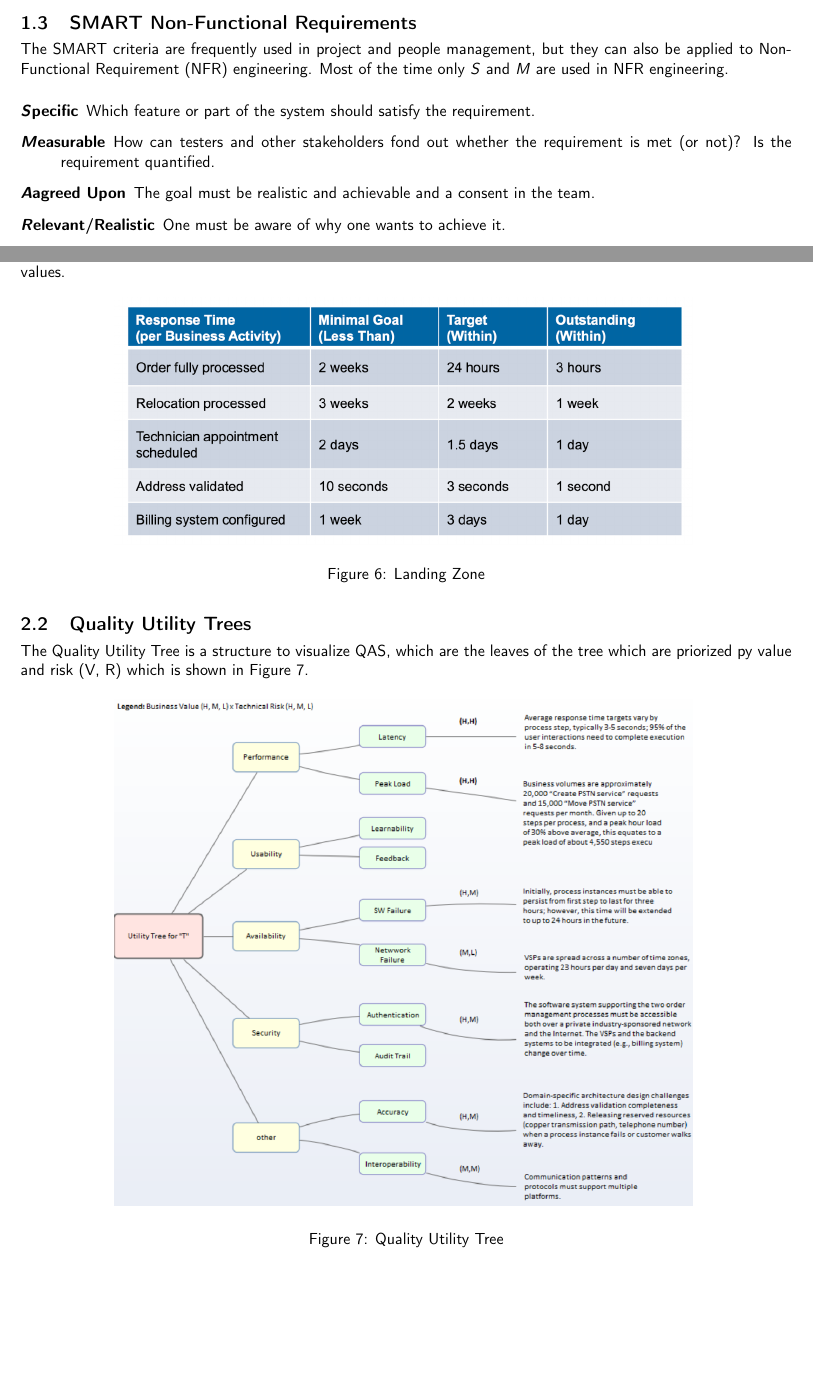
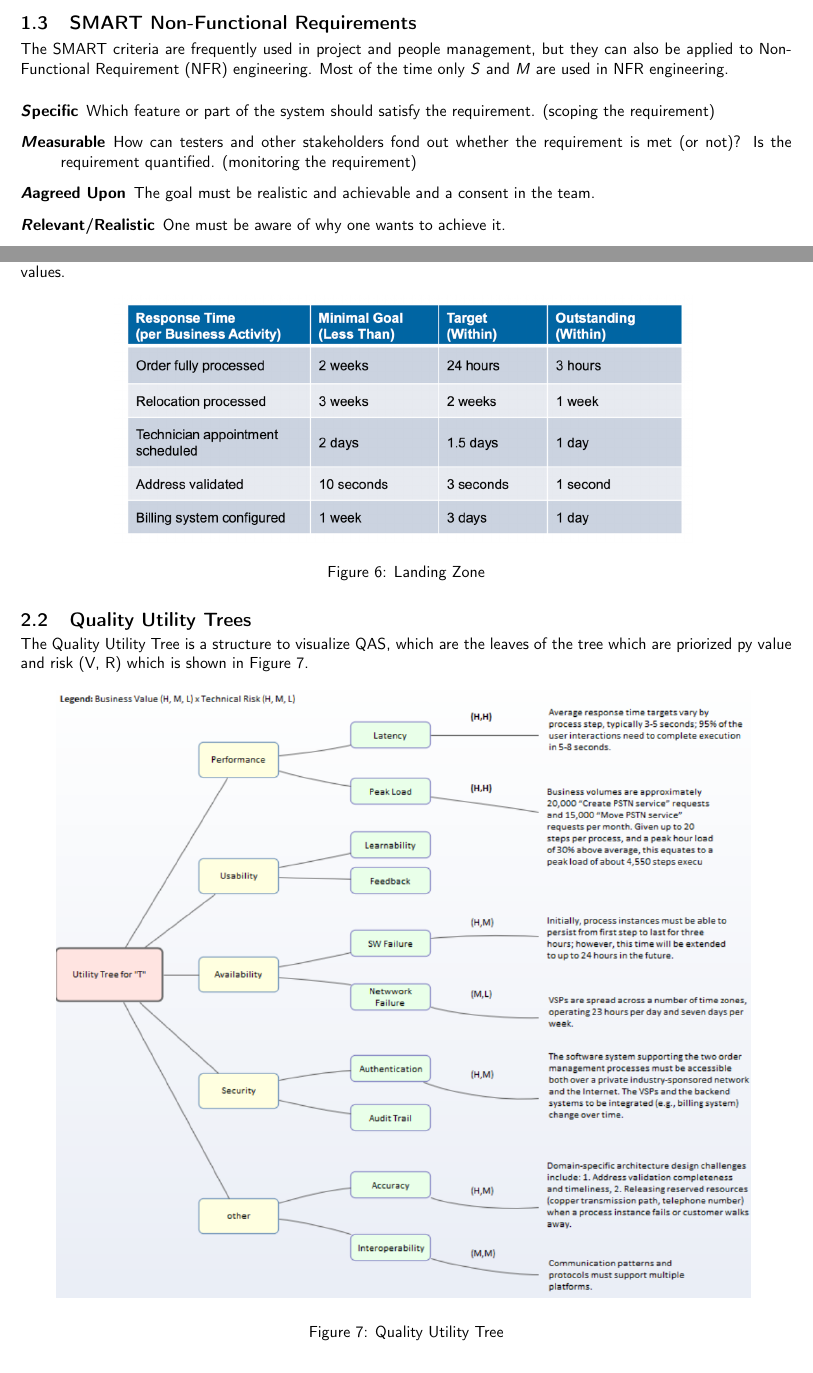
Before and after one commit to joshuabeny1999/ost-zusammenfassungen, a LaTeX document (AppArch/ApplicationArchitecture-Script.tex, which reads AppArch/sections/01_week.tex, AppArch/sections/02_week.tex): two parts of pages 6 and 9 of 49, joined at a grey line, cut so that both start at the same text, the shorter picture padded with empty space. Compiled offline with pdfLaTeX.

Commit message:
minor updates week2

```diff
--- a/AppArch/sections/01_week.tex
+++ b/AppArch/sections/01_week.tex
@@ -77,8 +77,8 @@ The following paragraph gives an example analysis of requirements regrading thei
 The SMART criteria are frequently used in project and people management, but they can also be applied to Non-Functional Requirement (NFR) engineering. Most of the time only \textit{S} and \textit{M} are used in NFR engineering.
 
 \begin{description}
-	\item [\textit{S}pecific] Which feature or part of the system should satisfy the requirement.
-	\item [\textit{M}easurable] How can testers and other stakeholders fond out whether the requirement is met (or not)? Is the requirement quantified.
+	\item [\textit{S}pecific] Which feature or part of the system should satisfy the requirement. (scoping the requirement)
+	\item [\textit{M}easurable] How can testers and other stakeholders fond out whether the requirement is met (or not)? Is the requirement quantified. (monitoring the requirement)
 	\item [\textit{A}agreed Upon] The goal must be realistic and achievable and a consent in the team.
 	\item [\textit{R}elevant/Realistic] One must be aware of why one wants to achieve it.
 	\item [\textit{T}ime-Bound] With a clearly defined timeline, including a starting date and a target date.
--- a/AppArch/sections/02_week.tex
+++ b/AppArch/sections/02_week.tex
@@ -37,7 +37,7 @@ The Quality Utility Tree is a structure to visualize QAS, which are the leaves o
 
 \begin{figure}[H]
   \center
-	\includegraphics[width=0.75\textwidth]{qualityutilitytrees.png}
+  \includegraphics[width=0.9\textwidth]{qualityutilitytrees.png}
   \caption{Quality Utility Tree}
   \label{fig:qualityutilitytree}
 \end{figure}
```
Lines whose indentation alone changed are shown as unchanged.
